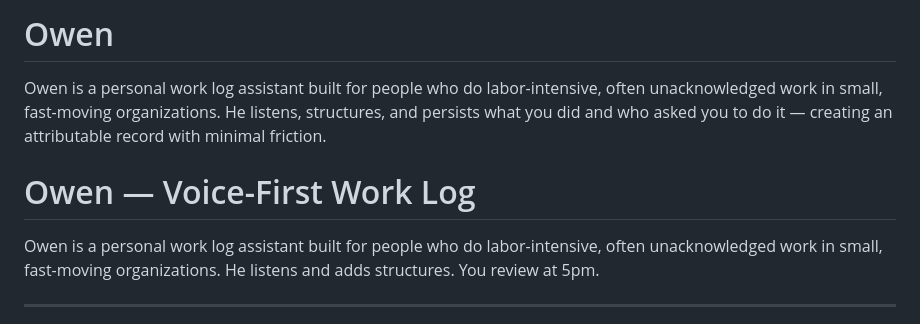
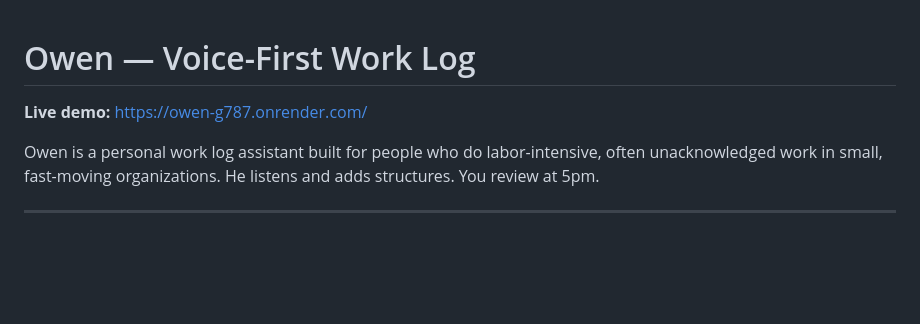
Before and after one commit to trossitter/Owen, a Markdown page: README.md, the part around the change. GitHub-like rendering; blank space fills up the shorter version.

Commit message:
docs: add live demo link to README

```diff
--- a/README.md
+++ b/README.md
@@ -1,6 +1,6 @@
-# Owen
-Owen is a personal work log assistant built for people who do labor-intensive, often unacknowledged work in small, fast-moving organizations. He listens, structures, and persists what you did and who asked you to do it — creating an attributable record with minimal friction.
 # Owen — Voice-First Work Log
+
+**Live demo:** https://owen-g787.onrender.com/
 
 Owen is a personal work log assistant built for people who do labor-intensive, often unacknowledged work in small, fast-moving organizations. He listens and adds structures. You review at 5pm.
 
```
